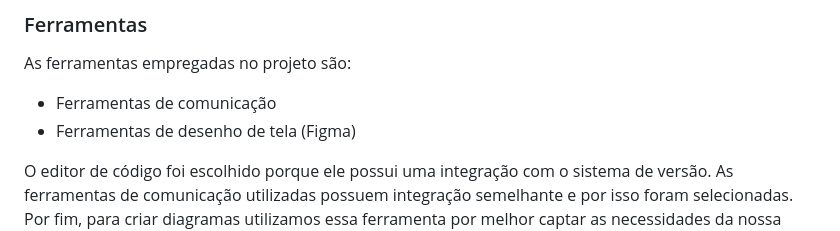
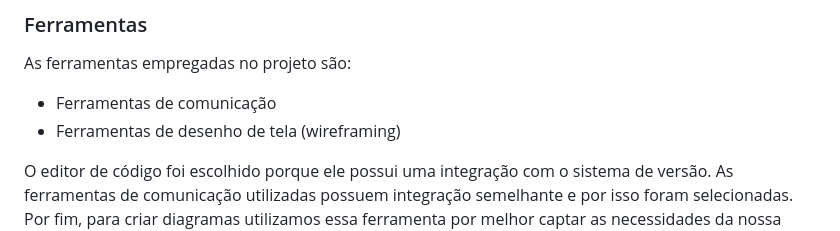
Before and after one commit to ICEI-PUC-Minas-PMV-ADS/pmv-ads-2024-1-e1-proj-web-t8-pmv-ads-2024-1-e1-projmyplaces, a Markdown page: documentos/03-Metodologia.md, the part around the change. Drawn GitHub-style.

```diff
--- a/documentos/03-Metodologia.md
+++ b/documentos/03-Metodologia.md
@@ -54,7 +54,7 @@ O quadro kanban está disponível no link https://trello.com/b/eOphSDUR/kanban-q
 As ferramentas empregadas no projeto são:
 
 - Ferramentas de comunicação
-- Ferramentas de desenho de tela (Figma)
+- Ferramentas de desenho de tela (wireframing)
 
 O editor de código foi escolhido porque ele possui uma integração com o
 sistema de versão. As ferramentas de comunicação utilizadas possuem
```
